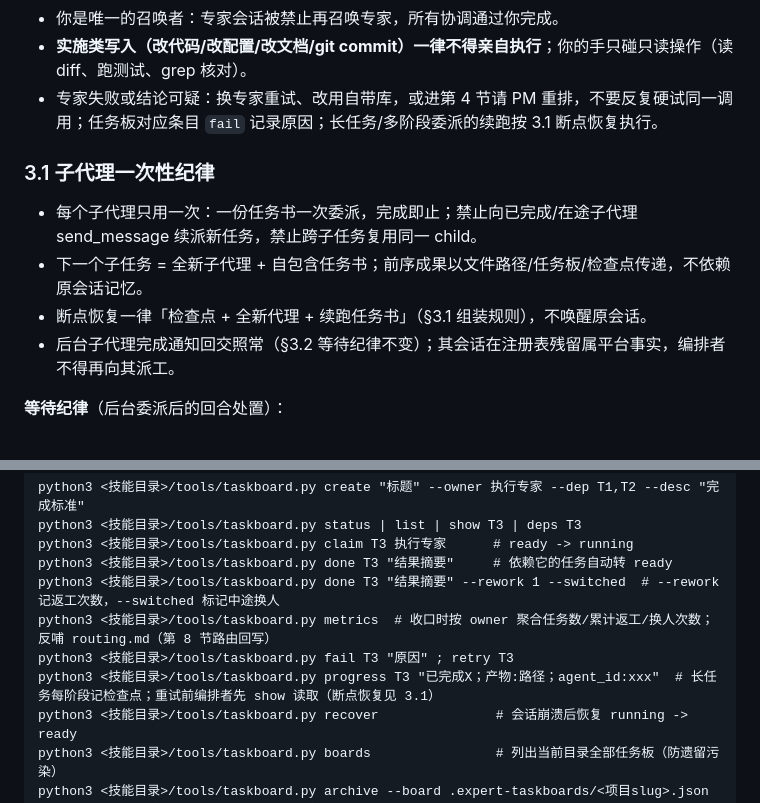
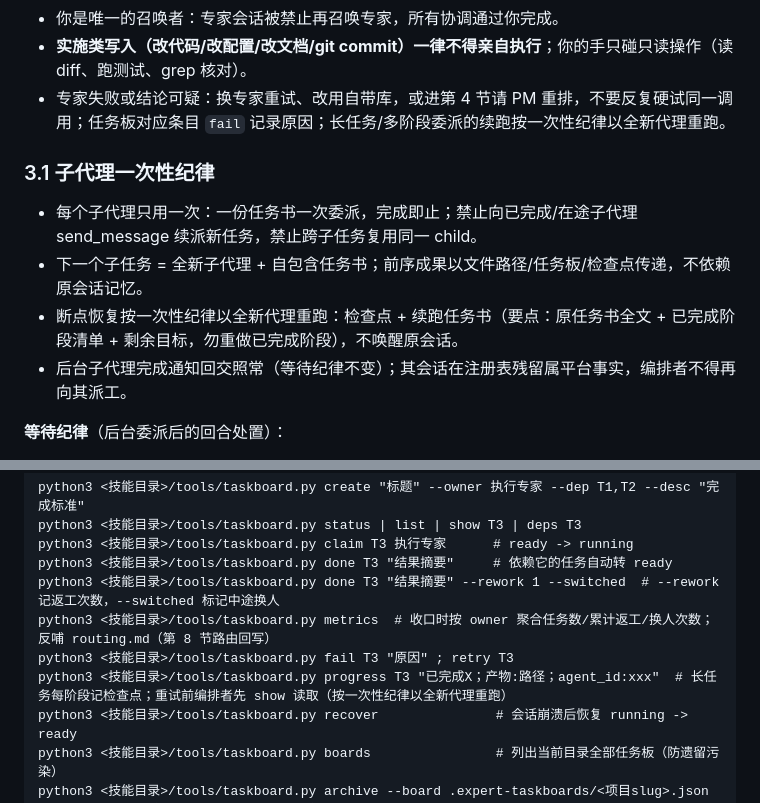
Before and after one commit to mario841859784/dsh-expert-orchestrator, a Markdown page: skills/expert-orchestration/SKILL.md, 2 parts joined by grey strips. GitHub-like rendering.

Commit message:
docs(protocol): fix dangling references to removed checkpoint-resume section
4 处改按一次性纪律以全新代理重跑

```diff
--- a/skills/expert-orchestration/SKILL.md
+++ b/skills/expert-orchestration/SKILL.md
@@ -60,14 +60,14 @@ whenToUse: 涉及实施或任务分解时加载；已加载且未被历史压缩
 - **删除/恢复/回滚类任务必须写最终状态 DoD**（如"完成定义：git ls-files 中不存在该文件，且工作树无此文件"），验收按 DoD 逐条执行；不写 DoD 不得派发此类任务。
 - 你是唯一的召唤者：专家会话被禁止再召唤专家，所有协调通过你完成。
 - **实施类写入（改代码/改配置/改文档/git commit）一律不得亲自执行**；你的手只碰只读操作（读 diff、跑测试、grep 核对）。
-- 专家失败或结论可疑：换专家重试、改用自带库，或进第 4 节请 PM 重排，不要反复硬试同一调用；任务板对应条目 `fail` 记录原因；长任务/多阶段委派的续跑按 3.1 断点恢复执行。
+- 专家失败或结论可疑：换专家重试、改用自带库，或进第 4 节请 PM 重排，不要反复硬试同一调用；任务板对应条目 `fail` 记录原因；长任务/多阶段委派的续跑按一次性纪律以全新代理重跑。
 
 ### 3.1 子代理一次性纪律
 
 - 每个子代理只用一次：一份任务书一次委派，完成即止；禁止向已完成/在途子代理 send_message 续派新任务，禁止跨子任务复用同一 child。
 - 下一个子任务 = 全新子代理 + 自包含任务书；前序成果以文件路径/任务板/检查点传递，不依赖原会话记忆。
-- 断点恢复一律「检查点 + 全新代理 + 续跑任务书」（§3.1 组装规则），不唤醒原会话。
-- 后台子代理完成通知回交照常（§3.2 等待纪律不变）；其会话在注册表残留属平台事实，编排者不得再向其派工。
+- 断点恢复按一次性纪律以全新代理重跑：检查点 + 续跑任务书（要点：原任务书全文 + 已完成阶段清单 + 剩余目标，勿重做已完成阶段），不唤醒原会话。
+- 后台子代理完成通知回交照常（等待纪律不变）；其会话在注册表残留属平台事实，编排者不得再向其派工。
 
 **等待纪律**（后台委派后的回合处置）：
 
@@ -165,7 +165,7 @@ whenToUse: 涉及实施或任务分解时加载；已加载且未被历史压缩
     python3 <技能目录>/tools/taskboard.py done T3 "结果摘要" --rework 1 --switched  # --rework 记返工次数，--switched 标记中途换人
     python3 <技能目录>/tools/taskboard.py metrics  # 收口时按 owner 聚合任务数/累计返工/换人次数；反哺 routing.md（第 8 节路由回写）
     python3 <技能目录>/tools/taskboard.py fail T3 "原因" ; retry T3
-    python3 <技能目录>/tools/taskboard.py progress T3 "已完成X；产物:路径；agent_id:xxx"  # 长任务每阶段记检查点；重试前编排者先 show 读取（断点恢复见 3.1）
+    python3 <技能目录>/tools/taskboard.py progress T3 "已完成X；产物:路径；agent_id:xxx"  # 长任务每阶段记检查点；重试前编排者先 show 读取（按一次性纪律以全新代理重跑）
     python3 <技能目录>/tools/taskboard.py recover               # 会话崩溃后恢复 running -> ready
     python3 <技能目录>/tools/taskboard.py boards                # 列出当前目录全部任务板（防遗留污染）
     python3 <技能目录>/tools/taskboard.py archive --board .expert-taskboards/<项目slug>.json  # 项目收口后归档（有未收口任务需 --force）
```
